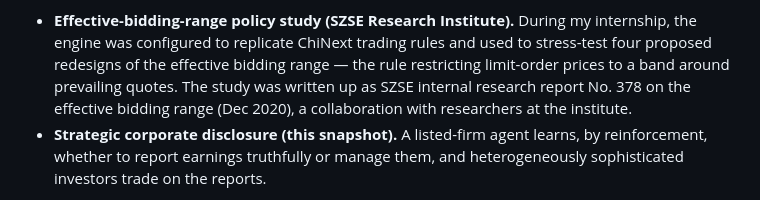
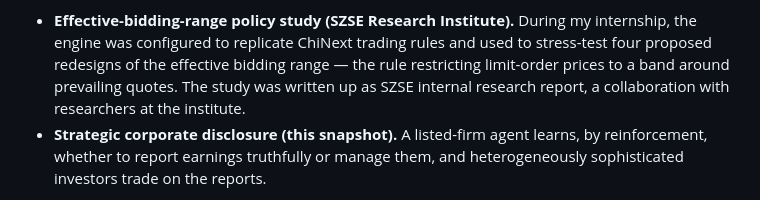
Before and after one commit to Joey-94/Artificial-Stock-Market, a Markdown page: README.md, the part around the change. GitHub-like rendering.

```diff
--- a/README.md
+++ b/README.md
@@ -14,8 +14,7 @@ The engine has carried two research applications:
   trading rules and used to stress-test four proposed redesigns of the effective bidding
   range — the rule restricting limit-order prices to a band around prevailing
   quotes. The study was written up as SZSE internal research
-  report No. 378 on the effective bidding range (Dec 2020), a collaboration
-  with researchers at the institute.
+  report, a collaboration with researchers at the institute.
 - **Strategic corporate disclosure (this snapshot).** A listed-firm agent
   learns, by reinforcement, whether to report earnings truthfully or manage
   them, and heterogeneously sophisticated investors trade on the reports.
```
